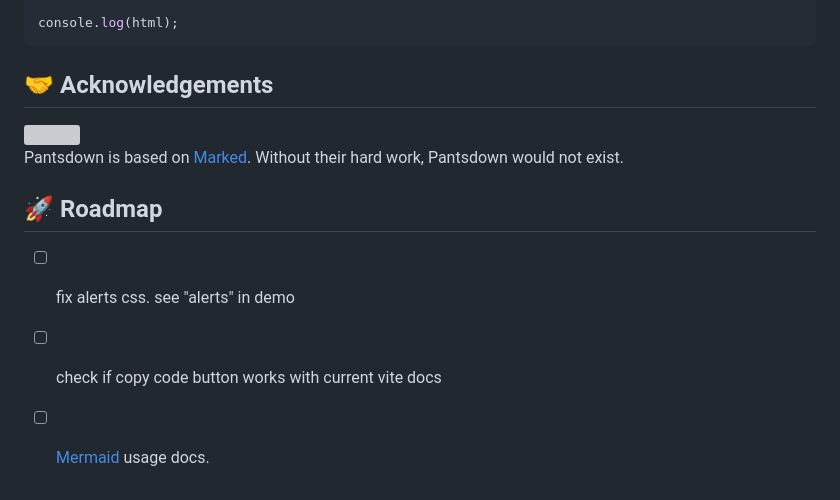
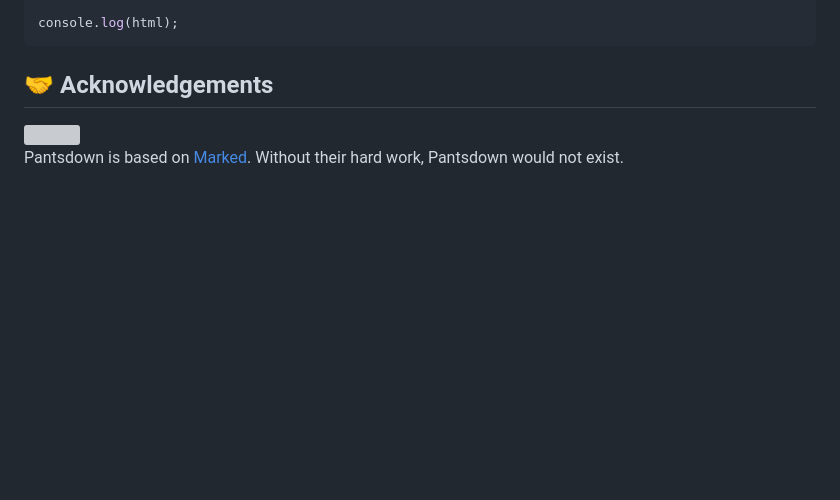
Before and after one commit to wallpants/pantsdown, a Markdown page: README.md, the part around the change. Drawn GitHub-style; blank space fills up the shorter version; grey boxes are pictures that could not be loaded.

Commit message:
docs(readme): remove roadmap from readme, we now use github projects

```diff
--- a/README.md
+++ b/README.md
@@ -137,9 +137,3 @@ console.log(html);
 
 Pantsdown is based on [Marked](https://github.com/markedjs/marked).
 Without their hard work, Pantsdown would not exist.
-
-## 🚀 Roadmap
-
--   [ ] fix alerts css. see "alerts" in demo
--   [ ] check if copy code button works with current vite docs
--   [ ] [Mermaid](https://mermaid.js.org/) usage docs.
```
